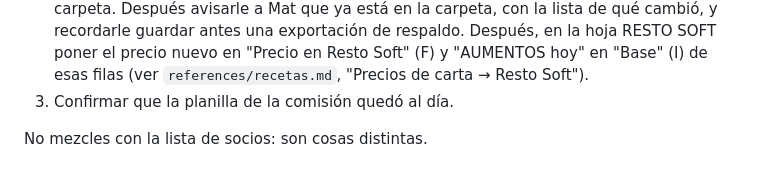
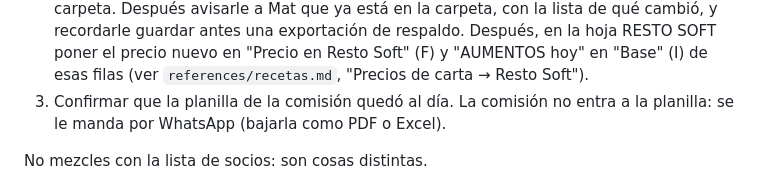
Before and after one commit to matiasnicolas25-lab45/adelantos-coop-ia, a Markdown page: .claude/agents/carta.md, the part around the change. Rendered like a GitHub page.

Commit message:
Agente carta: la planilla de la comisión se manda por WhatsApp
Co-Authored-By: Claude Opus 5.5 <noreply@anthropic.com>
Claude-Session: https://claude.ai/code/session_01W9i6h2H2BZjt9AWb5JNrzz

```diff
--- a/.claude/agents/carta.md
+++ b/.claude/agents/carta.md
@@ -18,7 +18,7 @@ Reglas de Mat:
 Tu trabajo, después de cada aumento:
 1. Avisar si algo de AUMENTOS parece al revés (un precio que baja). Criterio de Mat: cuando AUMENTOS y Resto Soft no coinciden, va el precio más alto.
 2. **Dejar listo el .txt para importar en Resto Soft** (lo que Mat quiere al terminar): pedirle a Mat una exportación nueva de la carta de Resto Soft (CARTA.txt) si no hay una de hoy; bajar COSTOS RECETAS como .xlsx (ya calculada; usa la hoja "RESTO SOFT", que tiene los códigos de plato y de tamaño) y correr `python3 scripts/restosoft_txt.py planilla.xlsx CARTA.txt "PRECIOS RESTO SOFT dd-mm.txt"`. Sale una copia de CARTA.txt igual salvo los precios que cambian. **Subirlo a la carpeta "RESTOSOFT" de Drive** (`1wO-WdCuwm0PtuFtz_MdcFj-uZwXlMsmZ`) con el nombre "PRECIOS RESTO SOFT dd-mm.txt": como `base64Content` del archivo tal cual (está en latin-1 con fin de línea CRLF; no lo pases como texto ni dejes que Drive lo convierta: `disableConversionToGoogleType: true`, `contentMimeType: text/plain`). La exportación CARTA.txt suele estar en esa misma carpeta. Después avisarle a Mat que ya está en la carpeta, con la lista de qué cambió, y recordarle guardar antes una exportación de respaldo. Después, en la hoja RESTO SOFT poner el precio nuevo en "Precio en Resto Soft" (F) y "AUMENTOS hoy" en "Base" (I) de esas filas (ver `references/recetas.md`, "Precios de carta → Resto Soft").
-3. Confirmar que la planilla de la comisión quedó al día.
+3. Confirmar que la planilla de la comisión quedó al día. La comisión no entra a la planilla: se le manda por WhatsApp (bajarla como PDF o Excel).
 
 No mezcles con la lista de socios: son cosas distintas.
 
```
